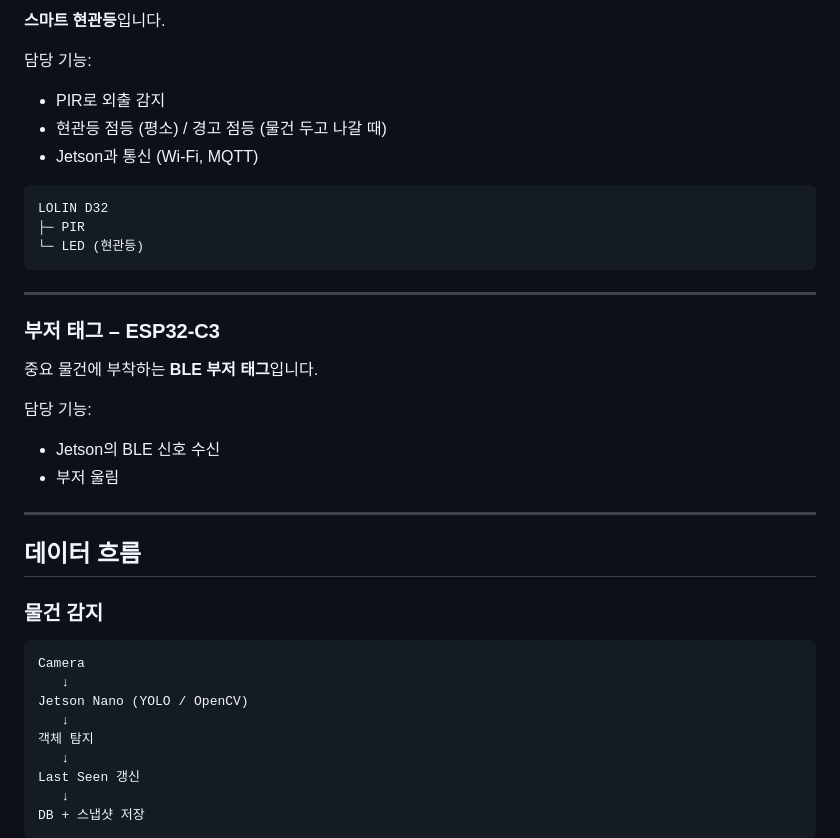
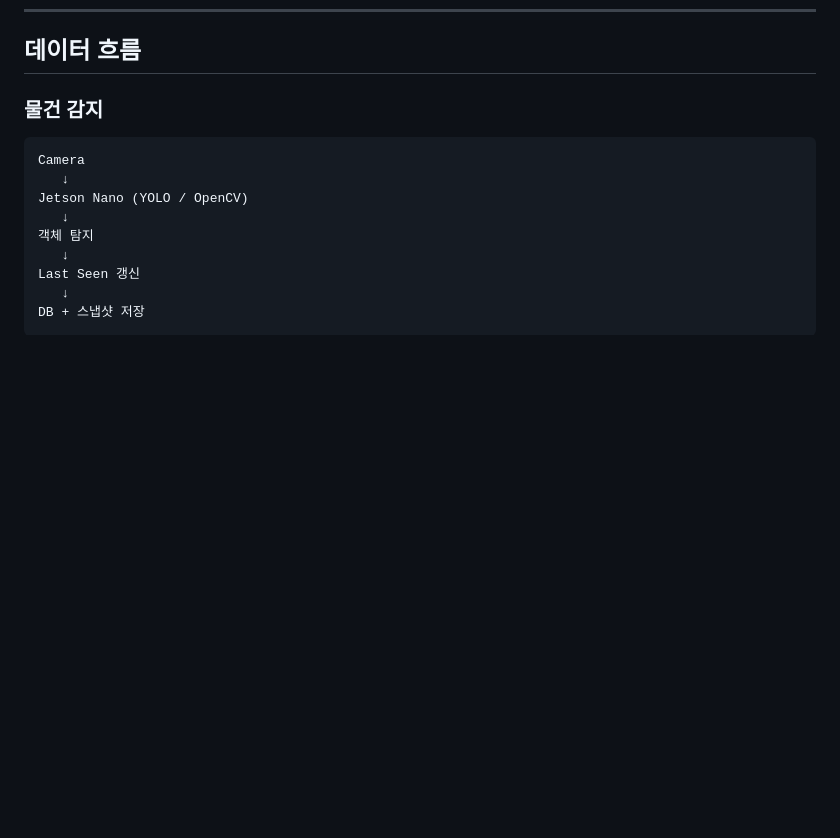
Before and after one commit to dev-gabin/Retrace-Project, a Markdown page: README.md, the part around one of its changes. Drawn GitHub-style; blank space fills up the shorter version.

````diff
--- a/README.md
+++ b/README.md
@@ -302,30 +232,3 @@ STM32 #2
-**스마트 현관등**입니다.
-
-담당 기능:
-
-- PIR로 외출 감지
-- 현관등 점등 (평소) / 경고 점등 (물건 두고 나갈 때)
-- Jetson과 통신 (Wi-Fi, MQTT)
-
-```text
-LOLIN D32
-├─ PIR
-└─ LED (현관등)
-```
-
----
-
-### 부저 태그 – ESP32-C3
-
-중요 물건에 부착하는 **BLE 부저 태그**입니다.
-
-담당 기능:
-
-- Jetson의 BLE 신호 수신
-- 부저 울림
-
----
-
 ## 데이터 흐름
 
 ### 물건 감지
````
Also changed, not shown: other parts of README.md (+55 -80 lines).
